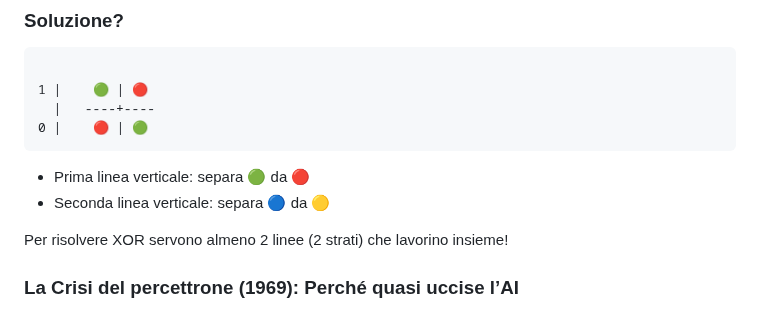
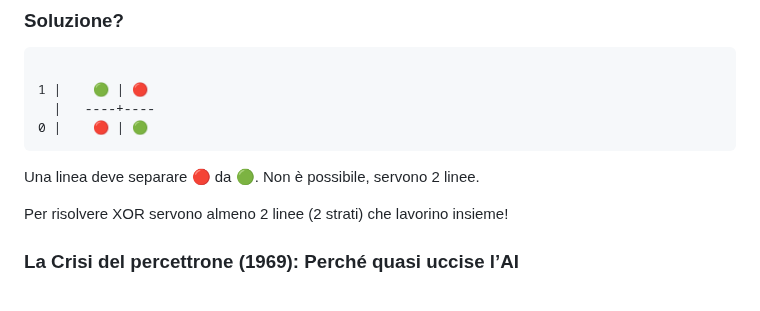
Before and after one commit to campionl/dl, a Markdown page: docs/reti neurali/reti_neurali.md, the part around the change. Drawn GitHub-style.

````diff
--- a/docs/reti neurali/reti_neurali.md
+++ b/docs/reti neurali/reti_neurali.md
@@ -54,8 +54,7 @@ Ecco il disegno che spiega il problema XOR al percettrone:
   |   ----+----
 0 |    🔴 | 🟢
 ```
-- Prima linea verticale: separa 🟢 da 🔴
-- Seconda linea verticale: separa 🔵 da 🟡
+Una linea deve separare 🔴 da 🟢. Non è possibile, servono 2 linee.
 
 Per risolvere XOR servono almeno 2 linee (2 strati) che lavorino insieme!
 
````
